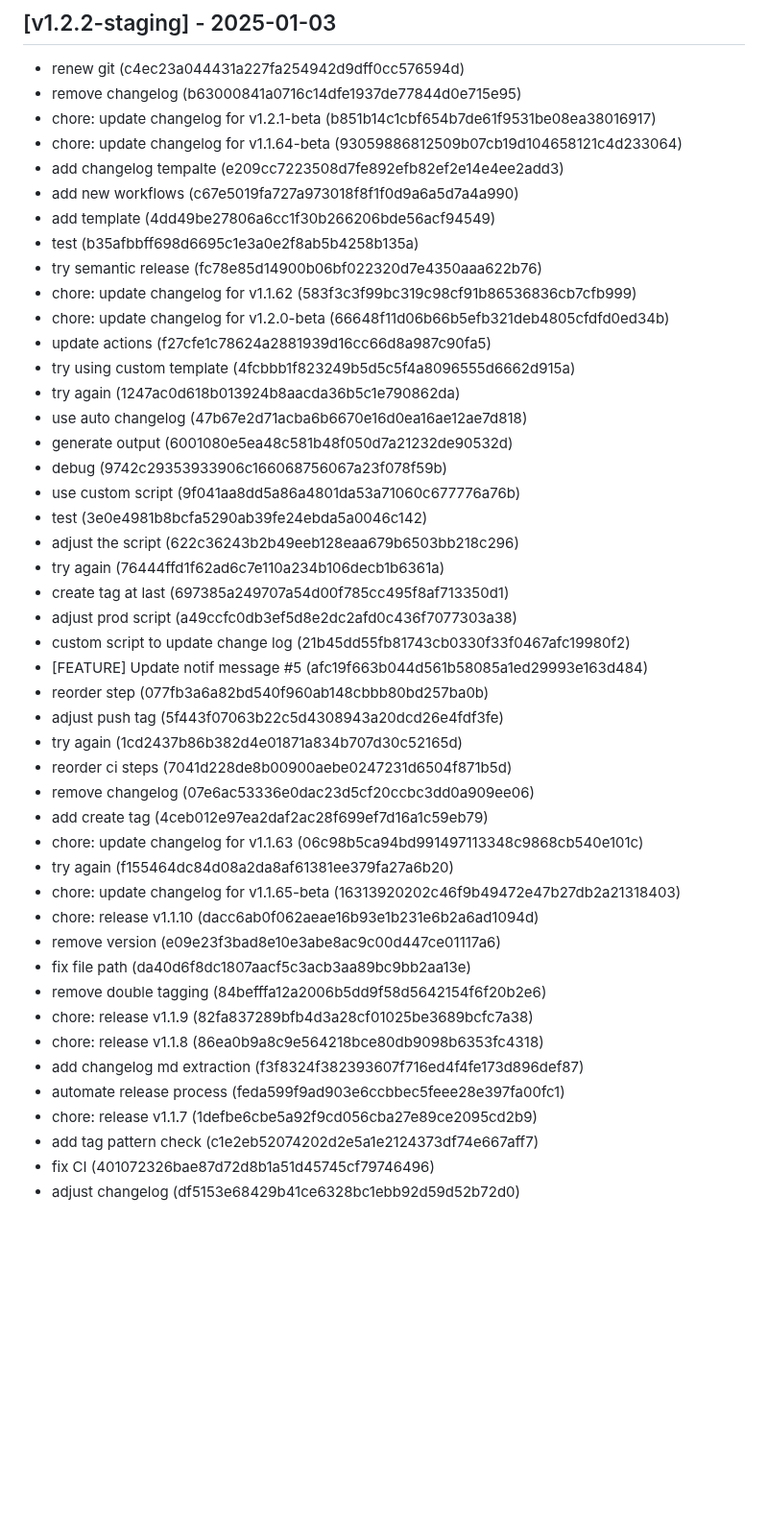
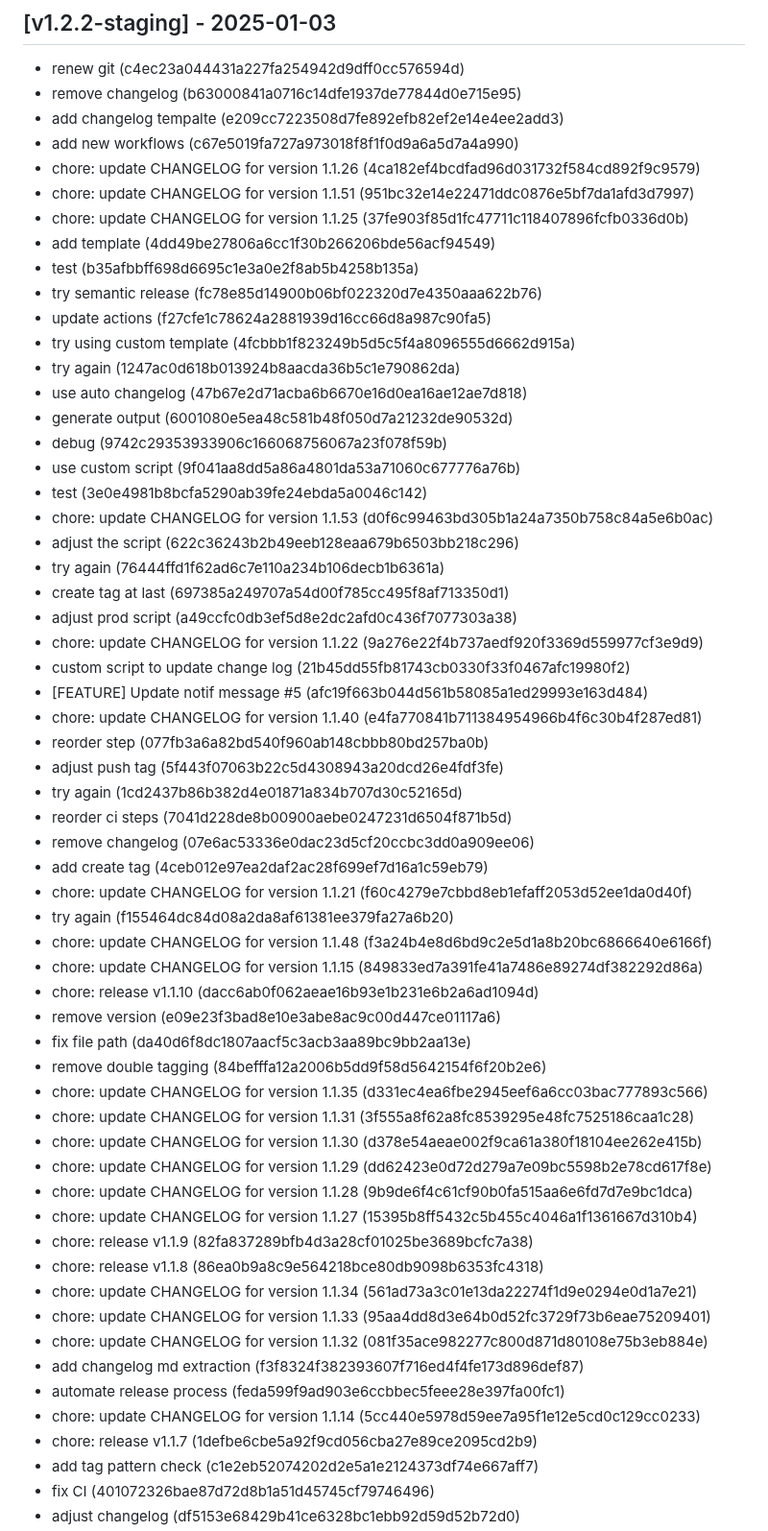
Before and after one commit to alfonsus20/webpack-publish-extension, a Markdown page: changelog/CHANGELOG_STAGING.md, the part around one of its changes. Shown at 96% size. Rendered like a GitHub page; blank space fills up the shorter version.

Commit message:
chore: update changelog for v1.2.6-staging

```diff
--- a/changelog/CHANGELOG_STAGING.md
+++ b/changelog/CHANGELOG_STAGING.md
@@ -12,15 +15,14 @@
 ## [v1.2.2-staging] - 2025-01-03
 - renew git (c4ec23a044431a227fa254942d9dff0cc576594d)
 - remove changelog (b63000841a0716c14dfe1937de77844d0e715e95)
-- chore: update changelog for v1.2.1-beta (b851b14c1cbf654b7de61f9531be08ea38016917)
-- chore: update changelog for v1.1.64-beta (93059886812509b07cb19d104658121c4d233064)
 - add changelog tempalte (e209cc7223508d7fe892efb82ef2e14e4ee2add3)
 - add new workflows (c67e5019fa727a973018f8f1f0d9a6a5d7a4a990)
+- chore: update CHANGELOG for version 1.1.26 (4ca182ef4bcdfad96d031732f584cd892f9c9579)
+- chore: update CHANGELOG for version 1.1.51 (951bc32e14e22471ddc0876e5bf7da1afd3d7997)
+- chore: update CHANGELOG for version 1.1.25 (37fe903f85d1fc47711c118407896fcfb0336d0b)
 - add template (4dd49be27806a6cc1f30b266206bde56acf94549)
 - test (b35afbbff698d6695c1e3a0e2f8ab5b4258b135a)
 - try semantic release (fc78e85d14900b06bf022320d7e4350aaa622b76)
-- chore: update changelog for v1.1.62 (583f3c3f99bc319c98cf91b86536836cb7cfb999)
-- chore: update changelog for v1.2.0-beta (66648f11d06b66b5efb321deb4805cfdfd0ed34b)
 - update actions (f27cfe1c78624a2881939d16cc66d8a987c90fa5)
 - try using custom template (4fcbbb1f823249b5d5c5f4a8096555d6662d915a)
 - try again (1247ac0d618b013924b8aacda36b5c1e790862da)
@@ -29,29 +31,43 @@
 - debug (9742c29353933906c166068756067a23f078f59b)
 - use custom script (9f041aa8dd5a86a4801da53a71060c677776a76b)
 - test (3e0e4981b8bcfa5290ab39fe24ebda5a0046c142)
+- chore: update CHANGELOG for version 1.1.53 (d0f6c99463bd305b1a24a7350b758c84a5e6b0ac)
 - adjust the script (622c36243b2b49eeb128eaa679b6503bb218c296)
 - try again (76444ffd1f62ad6c7e110a234b106decb1b6361a)
 - create tag at last (697385a249707a54d00f785cc495f8af713350d1)
 - adjust prod script (a49ccfc0db3ef5d8e2dc2afd0c436f7077303a38)
+- chore: update CHANGELOG for version 1.1.22 (9a276e22f4b737aedf920f3369d559977cf3e9d9)
 - custom script to update change log (21b45dd55fb81743cb0330f33f0467afc19980f2)
 - [FEATURE] Update notif message #5 (afc19f663b044d561b58085a1ed29993e163d484)
+- chore: update CHANGELOG for version 1.1.40 (e4fa770841b711384954966b4f6c30b4f287ed81)
 - reorder step (077fb3a6a82bd540f960ab148cbbb80bd257ba0b)
 - adjust push tag (5f443f07063b22c5d4308943a20dcd26e4fdf3fe)
 - try again (1cd2437b86b382d4e01871a834b707d30c52165d)
 - reorder ci steps (7041d228de8b00900aebe0247231d6504f871b5d)
 - remove changelog (07e6ac53336e0dac23d5cf20ccbc3dd0a909ee06)
 - add create tag (4ceb012e97ea2daf2ac28f699ef7d16a1c59eb79)
-- chore: update changelog for v1.1.63 (06c98b5ca94bd991497113348c9868cb540e101c)
+- chore: update CHANGELOG for version 1.1.21 (f60c4279e7cbbd8eb1efaff2053d52ee1da0d40f)
 - try again (f155464dc84d08a2da8af61381ee379fa27a6b20)
-- chore: update changelog for v1.1.65-beta (16313920202c46f9b49472e47b27db2a21318403)
+- chore: update CHANGELOG for version 1.1.48 (f3a24b4e8d6bd9c2e5d1a8b20bc6866640e6166f)
+- chore: update CHANGELOG for version 1.1.15 (849833ed7a391fe41a7486e89274df382292d86a)
 - chore: release v1.1.10 (dacc6ab0f062aeae16b93e1b231e6b2a6ad1094d)
 - remove version (e09e23f3bad8e10e3abe8ac9c00d447ce01117a6)
 - fix file path (da40d6f8dc1807aacf5c3acb3aa89bc9bb2aa13e)
 - remove double tagging (84befffa12a2006b5dd9f58d5642154f6f20b2e6)
+- chore: update CHANGELOG for version 1.1.35 (d331ec4ea6fbe2945eef6a6cc03bac777893c566)
+- chore: update CHANGELOG for version 1.1.31 (3f555a8f62a8fc8539295e48fc7525186caa1c28)
+- chore: update CHANGELOG for version 1.1.30 (d378e54aeae002f9ca61a380f18104ee262e415b)
+- chore: update CHANGELOG for version 1.1.29 (dd62423e0d72d279a7e09bc5598b2e78cd617f8e)
+- chore: update CHANGELOG for version 1.1.28 (9b9de6f4c61cf90b0fa515aa6e6fd7d7e9bc1dca)
+- chore: update CHANGELOG for version 1.1.27 (15395b8ff5432c5b455c4046a1f1361667d310b4)
 - chore: release v1.1.9 (82fa837289bfb4d3a28cf01025be3689bcfc7a38)
 - chore: release v1.1.8 (86ea0b9a8c9e564218bce80db9098b6353fc4318)
+- chore: update CHANGELOG for version 1.1.34 (561ad73a3c01e13da22274f1d9e0294e0d1a7e21)
+- chore: update CHANGELOG for version 1.1.33 (95aa4dd8d3e64b0d52fc3729f73b6eae75209401)
+- chore: update CHANGELOG for version 1.1.32 (081f35ace982277c800d871d80108e75b3eb884e)
 - add changelog md extraction (f3f8324f382393607f716ed4f4fe173d896def87)
 - automate release process (feda599f9ad903e6ccbbec5feee28e397fa00fc1)
+- chore: update CHANGELOG for version 1.1.14 (5cc440e5978d59ee7a95f1e12e5cd0c129cc0233)
 - chore: release v1.1.7 (1defbe6cbe5a92f9cd056cba27e89ce2095cd2b9)
 - add tag pattern check (c1e2eb52074202d2e5a1e2124373df74e667aff7)
 - fix CI (401072326bae87d72d8b1a51d45745cf79746496)
```
Also changed, not shown: other parts of changelog/CHANGELOG_STAGING.md (+22 -1 lines).
